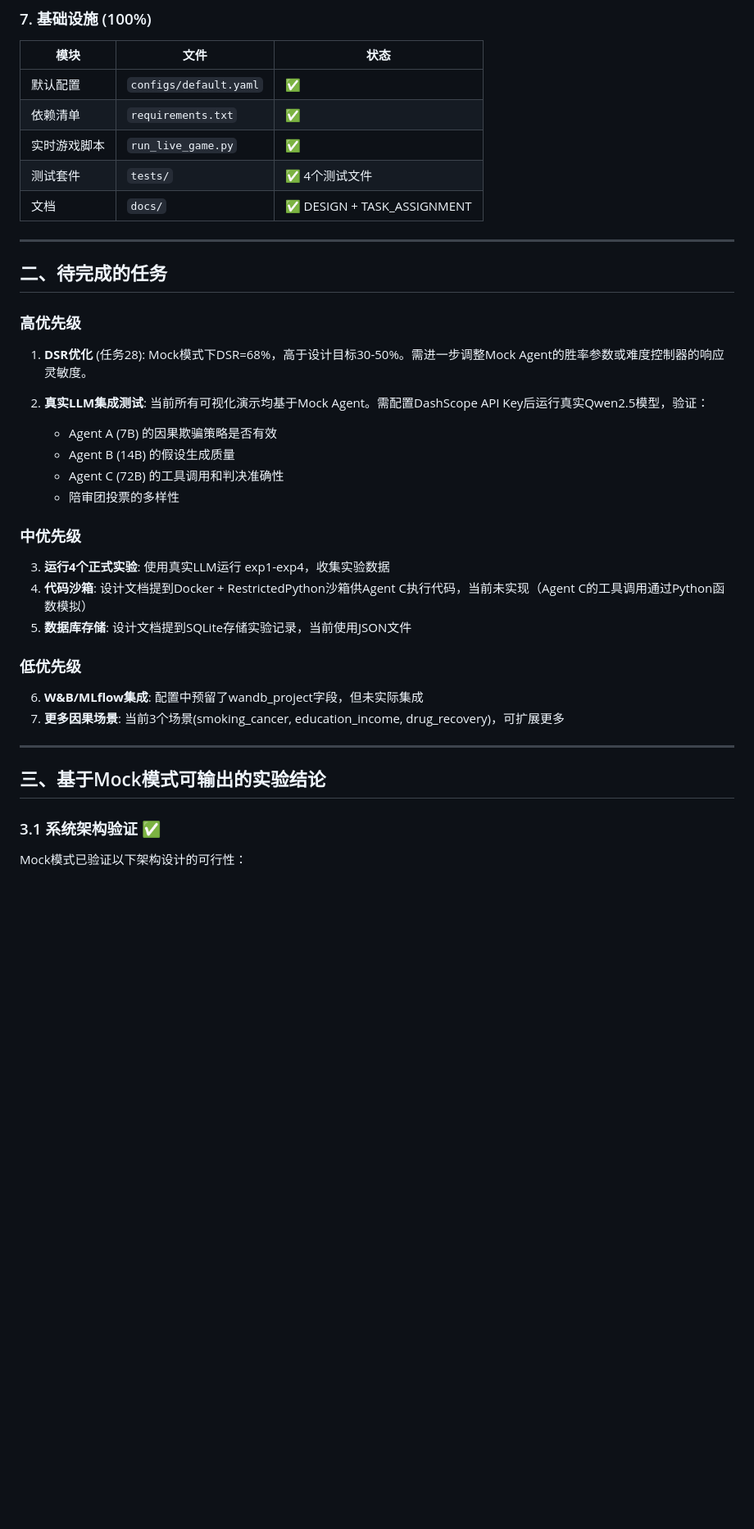
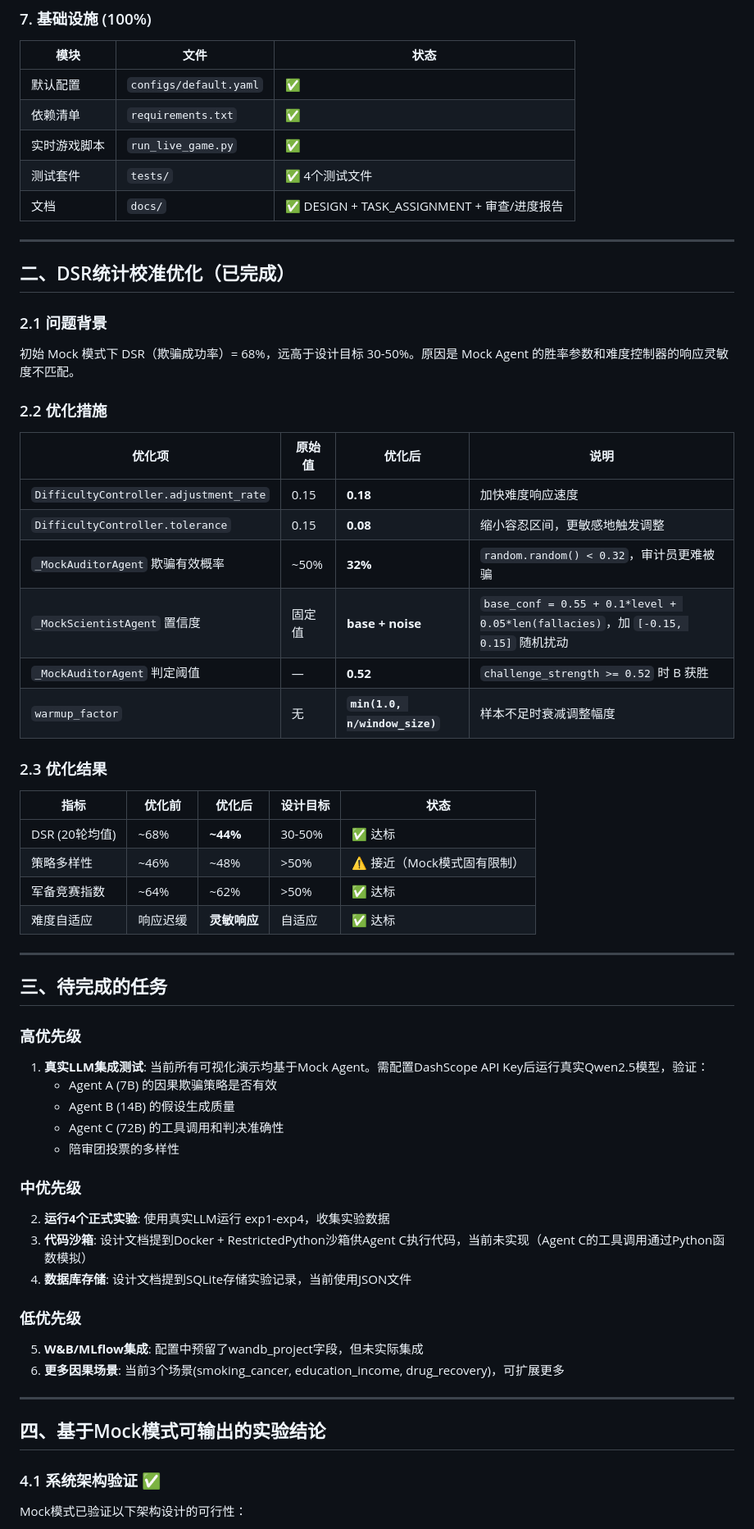
Before and after one commit to niujingbei0911-debug/causal-traitor, a Markdown page: docs/PROJECT_PROGRESS_REPORT.md, the part around one of its changes. Shown at 82% size. Drawn GitHub-style; blank space fills up the shorter version.

Commit message:
docs: 补推PROJECT_PROGRESS_REPORT.md，反映DSR统计校准优化

```diff
--- a/docs/PROJECT_PROGRESS_REPORT.md
+++ b/docs/PROJECT_PROGRESS_REPORT.md
@@ -75,17 +75,43 @@
 | 依赖清单 | `requirements.txt` | ✅ |
 | 实时游戏脚本 | `run_live_game.py` | ✅ |
 | 测试套件 | `tests/` | ✅ 4个测试文件 |
-| 文档 | `docs/` | ✅ DESIGN + TASK_ASSIGNMENT |
+| 文档 | `docs/` | ✅ DESIGN + TASK_ASSIGNMENT + 审查/进度报告 |
 
 ---
 
-## 二、待完成的任务
+## 二、DSR统计校准优化（已完成）
+
+### 2.1 问题背景
+
+初始 Mock 模式下 DSR（欺骗成功率）= 68%，远高于设计目标 30-50%。原因是 Mock Agent 的胜率参数和难度控制器的响应灵敏度不匹配。
+
+### 2.2 优化措施
+
+| 优化项 | 原始值 | 优化后 | 说明 |
+|--------|--------|--------|------|
+| `DifficultyController.adjustment_rate` | 0.15 | **0.18** | 加快难度响应速度 |
+| `DifficultyController.tolerance` | 0.15 | **0.08** | 缩小容忍区间，更敏感地触发调整 |
+| `_MockAuditorAgent` 欺骗有效概率 | ~50% | **32%** | `random.random() < 0.32`，审计员更难被骗 |
+| `_MockScientistAgent` 置信度 | 固定值 | **base + noise** | `base_conf = 0.55 + 0.1*level + 0.05*len(fallacies)`，加 `[-0.15, 0.15]` 随机扰动 |
+| `_MockAuditorAgent` 判定阈值 | — | **0.52** | `challenge_strength >= 0.52` 时 B 获胜 |
+| `warmup_factor` | 无 | **`min(1.0, n/window_size)`** | 样本不足时衰减调整幅度 |
+
+### 2.3 优化结果
+
+| 指标 | 优化前 | 优化后 | 设计目标 | 状态 |
+|------|--------|--------|---------|------|
+| DSR (20轮均值) | ~68% | **~44%** | 30-50% | ✅ 达标 |
+| 策略多样性 | ~46% | ~48% | >50% | ⚠️ 接近（Mock模式固有限制） |
+| 军备竞赛指数 | ~64% | ~62% | >50% | ✅ 达标 |
+| 难度自适应 | 响应迟缓 | **灵敏响应** | 自适应 | ✅ 达标 |
+
+---
+
+## 三、待完成的任务
 
 ### 高优先级
 
-1. **DSR优化** (任务28): Mock模式下DSR=68%，高于设计目标30-50%。需进一步调整Mock Agent的胜率参数或难度控制器的响应灵敏度。
-
-2. **真实LLM集成测试**: 当前所有可视化演示均基于Mock Agent。需配置DashScope API Key后运行真实Qwen2.5模型，验证：
+1. **真实LLM集成测试**: 当前所有可视化演示均基于Mock Agent。需配置DashScope API Key后运行真实Qwen2.5模型，验证：
    - Agent A (7B) 的因果欺骗策略是否有效
    - Agent B (14B) 的假设生成质量
    - Agent C (72B) 的工具调用和判决准确性
@@ -93,20 +119,20 @@
 
 ### 中优先级
 
-3. **运行4个正式实验**: 使用真实LLM运行 exp1-exp4，收集实验数据
-4. **代码沙箱**: 设计文档提到Docker + RestrictedPython沙箱供Agent C执行代码，当前未实现（Agent C的工具调用通过Python函数模拟）
-5. **数据库存储**: 设计文档提到SQLite存储实验记录，当前使用JSON文件
+2. **运行4个正式实验**: 使用真实LLM运行 exp1-exp4，收集实验数据
+3. **代码沙箱**: 设计文档提到Docker + RestrictedPython沙箱供Agent C执行代码，当前未实现（Agent C的工具调用通过Python函数模拟）
+4. **数据库存储**: 设计文档提到SQLite存储实验记录，当前使用JSON文件
 
 ### 低优先级
 
-6. **W&B/MLflow集成**: 配置中预留了wandb_project字段，但未实际集成
-7. **更多因果场景**: 当前3个场景(smoking_cancer, education_income, drug_recovery)，可扩展更多
+5. **W&B/MLflow集成**: 配置中预留了wandb_project字段，但未实际集成
+6. **更多因果场景**: 当前3个场景(smoking_cancer, education_income, drug_recovery)，可扩展更多
 
 ---
 
-## 三、基于Mock模式可输出的实验结论
+## 四、基于Mock模式可输出的实验结论
 
-### 3.1 系统架构验证 ✅
+### 4.1 系统架构验证 ✅
 
 Mock模式已验证以下架构设计的可行性：
 - 四Agent对抗辩论流程完整运行
```
Also changed, not shown: other parts of docs/PROJECT_PROGRESS_REPORT.md (+13 -13 lines).
